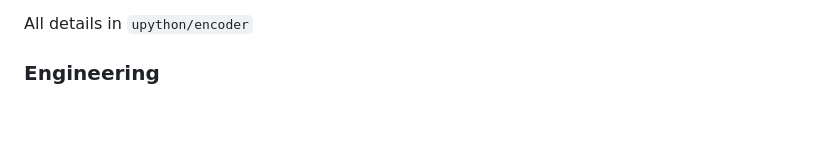
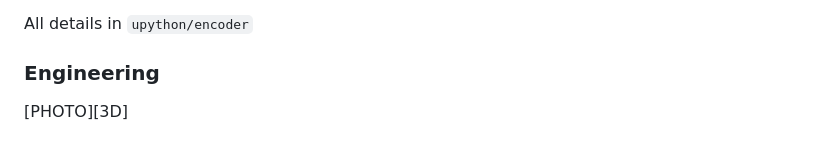
Before and after one commit to lan-ensad/reve_de_l-automate, a Markdown page: README.md, the part around the change. Rendered like a GitHub page.

```diff
--- a/README.md
+++ b/README.md
@@ -23,3 +23,5 @@ We used a simple Raspberry Pico and [encoder from dfrobot](https://wiki.dfrobot.
 All details in `upython/encoder`
 
 ### Engineering
+
+[PHOTO][3D]
```
Also changed, not shown: utils/interact.png (added).
